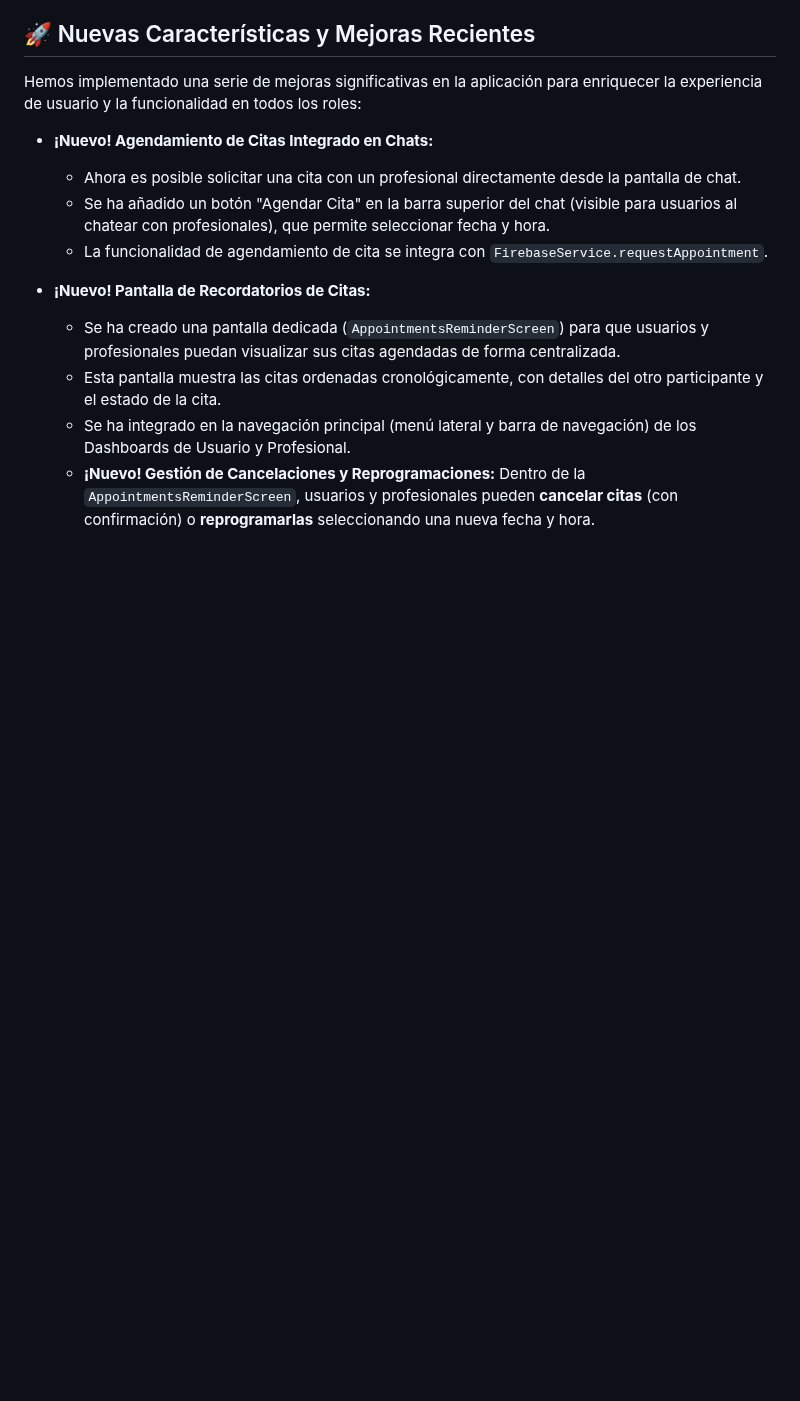
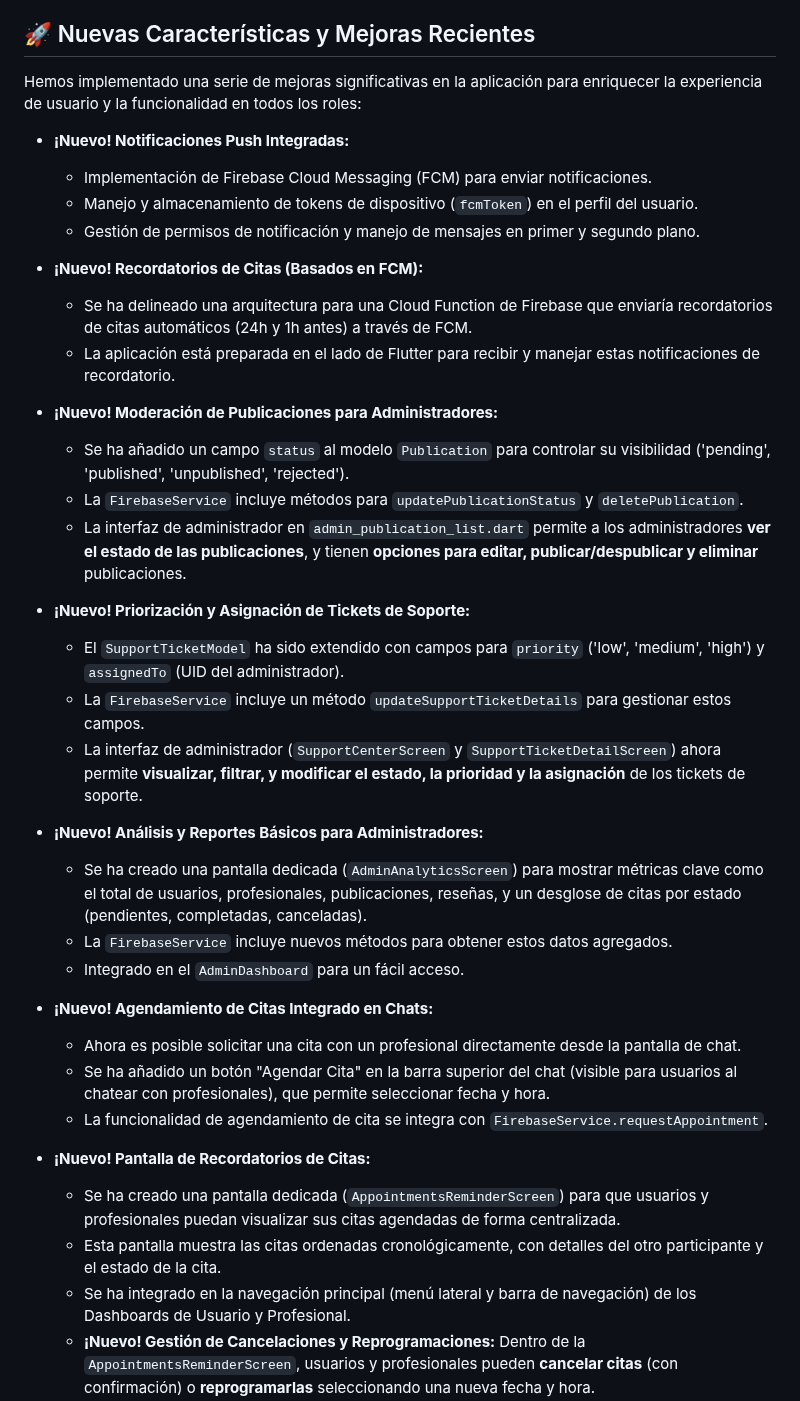
Before and after one commit to Angelgonzalez2004/Kanante_app, a Markdown page: README.md, the part around the change. Rendered like a GitHub page; blank space fills up the shorter version.

Commit message:
docs: Update README with latest features and improvements
Updated the README.md file to reflect the following new features and enhancements:

- **Push Notifications Integrated:** Implemented Firebase Cloud Messaging (FCM) for push notifications, including device token handling and basic message reception.
- **Appointment Reminders (FCM based):** Outlined Cloud Function architecture for automated appointment reminders and implemented Flutter-side message handling.
- **Publication Moderation for Admins:** Added `status` field to publications, with Admin UI for viewing, editing, publishing/unpublishing, and deleting publications.
- **Prioritization and Assignment of Support Tickets:** Enhanced `SupportTicketModel` with `priority` and `assignedTo` fields, and updated Admin UI for managing these aspects of support tickets.
- **Basic User Analytics & Reports:** Implemented `AdminAnalyticsScreen` to display aggregated metrics (total users, professionals, publications, reviews, appointment counts by status).
- **Fixed various remaining lints:** Addressed `no_leading_underscores_for_local_identifiers` and corrected `MaterialColor` shade usage.

```diff
--- a/README.md
+++ b/README.md
@@ -53,6 +53,25 @@ La aplicación está estructurada en tres roles principales:
 
 Hemos implementado una serie de mejoras significativas en la aplicación para enriquecer la experiencia de usuario y la funcionalidad en todos los roles:
 
+*   **¡Nuevo! Notificaciones Push Integradas:**
+    *   Implementación de Firebase Cloud Messaging (FCM) para enviar notificaciones.
+    *   Manejo y almacenamiento de tokens de dispositivo (`fcmToken`) en el perfil del usuario.
+    *   Gestión de permisos de notificación y manejo de mensajes en primer y segundo plano.
+*   **¡Nuevo! Recordatorios de Citas (Basados en FCM):**
+    *   Se ha delineado una arquitectura para una Cloud Function de Firebase que enviaría recordatorios de citas automáticos (24h y 1h antes) a través de FCM.
+    *   La aplicación está preparada en el lado de Flutter para recibir y manejar estas notificaciones de recordatorio.
+*   **¡Nuevo! Moderación de Publicaciones para Administradores:**
+    *   Se ha añadido un campo `status` al modelo `Publication` para controlar su visibilidad ('pending', 'published', 'unpublished', 'rejected').
+    *   La `FirebaseService` incluye métodos para `updatePublicationStatus` y `deletePublication`.
+    *   La interfaz de administrador en `admin_publication_list.dart` permite a los administradores **ver el estado de las publicaciones**, y tienen **opciones para editar, publicar/despublicar y eliminar** publicaciones.
+*   **¡Nuevo! Priorización y Asignación de Tickets de Soporte:**
+    *   El `SupportTicketModel` ha sido extendido con campos para `priority` ('low', 'medium', 'high') y `assignedTo` (UID del administrador).
+    *   La `FirebaseService` incluye un método `updateSupportTicketDetails` para gestionar estos campos.
+    *   La interfaz de administrador (`SupportCenterScreen` y `SupportTicketDetailScreen`) ahora permite **visualizar, filtrar, y modificar el estado, la prioridad y la asignación** de los tickets de soporte.
+*   **¡Nuevo! Análisis y Reportes Básicos para Administradores:**
+    *   Se ha creado una pantalla dedicada (`AdminAnalyticsScreen`) para mostrar métricas clave como el total de usuarios, profesionales, publicaciones, reseñas, y un desglose de citas por estado (pendientes, completadas, canceladas).
+    *   La `FirebaseService` incluye nuevos métodos para obtener estos datos agregados.
+    *   Integrado en el `AdminDashboard` para un fácil acceso.
 *   **¡Nuevo! Agendamiento de Citas Integrado en Chats:**
     *   Ahora es posible solicitar una cita con un profesional directamente desde la pantalla de chat.
     *   Se ha añadido un botón "Agendar Cita" en la barra superior del chat (visible para usuarios al chatear con profesionales), que permite seleccionar fecha y hora.
```
